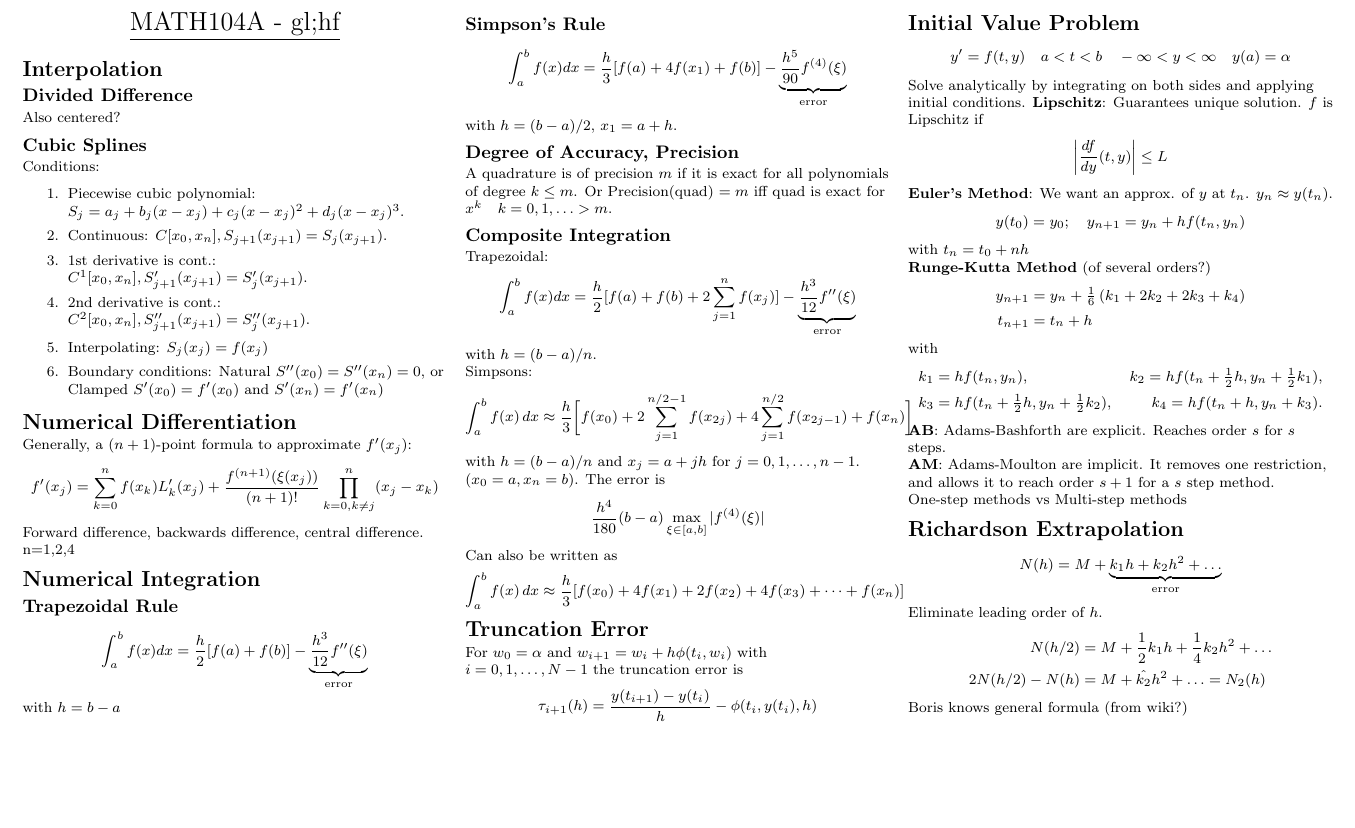
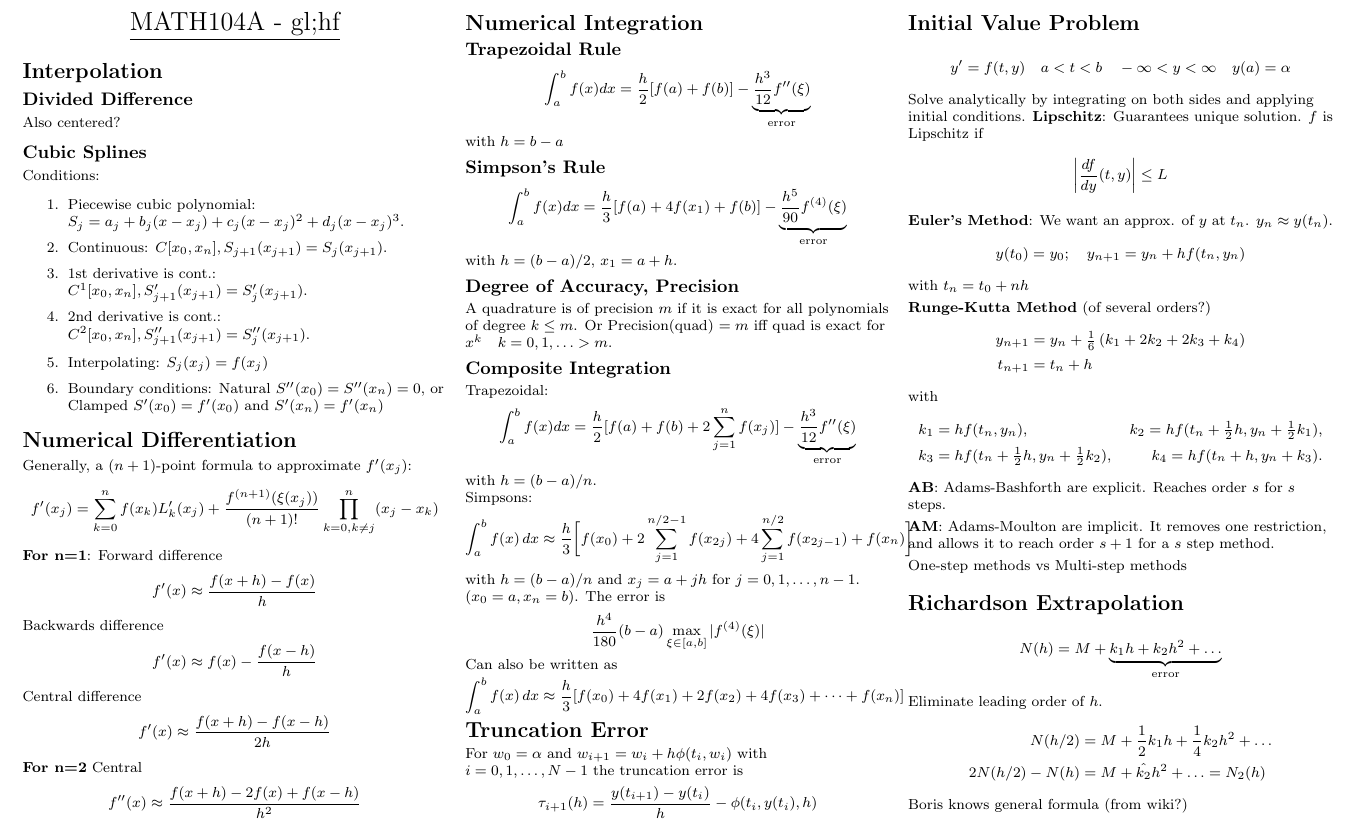
Before and after one commit to KPLauritzen/num-analysis-cheatsheet, a LaTeX document (cheat.tex): part of the page, cut so that both start at the same text, the shorter picture padded with empty space. Compiled offline with pdfLaTeX.

Commit message:
Numerical diff

```diff
--- a/cheat.tex
+++ b/cheat.tex
@@ -99,9 +99,24 @@ Generally, a $(n+1)$-point formula to approximate $f'(x_{j})$:
   - x_{k})
 \end{align*}
 
-Forward difference, backwards difference, central difference.
+\textbf{For n=1}: Forward difference
+\begin{align*}
+  f'(x) \approx \frac{f(x+h) - f(x)}{h}
+\end{align*}
+Backwards difference
+\begin{align*}
+  f'(x) \approx  f(x) - \frac{f(x-h)}{h}
+\end{align*}
+Central difference
+\begin{align*}
+  f'(x) \approx \frac{f(x+h) - f(x-h)}{2h}
+\end{align*}
 
-n=1,2,4
+\textbf{For n=2}
+Central
+\begin{align*}
+  f''(x) \approx \frac{f(x+h) - 2f(x) + f(x-h)}{h^{2}}
+\end{align*}
 
 \section{Numerical Integration}
 \subsection{Trapezoidal Rule}
```
